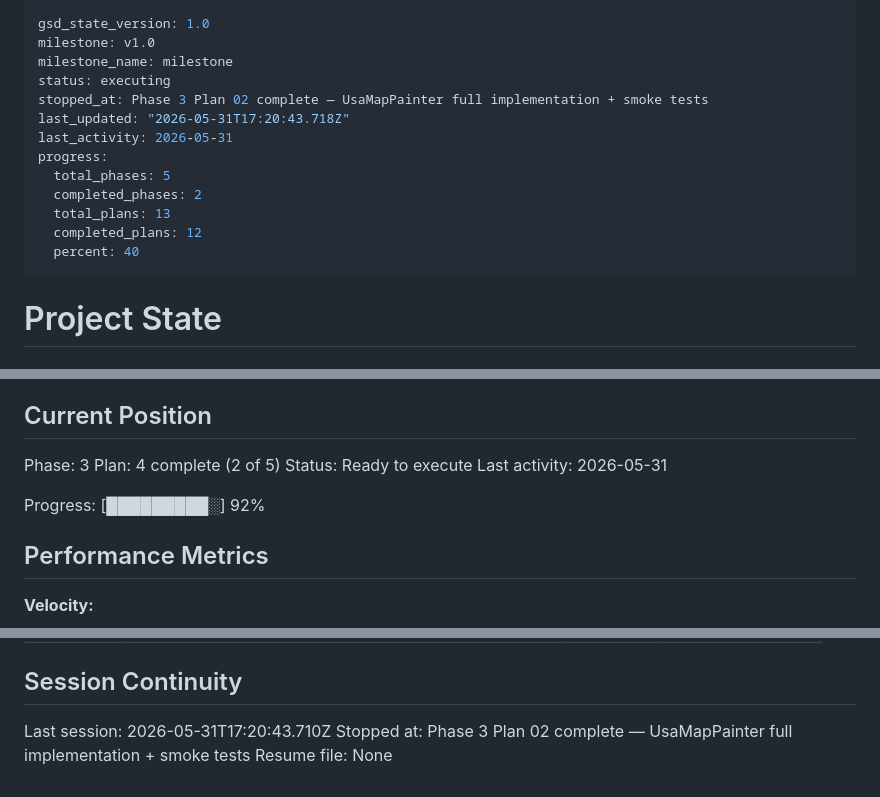
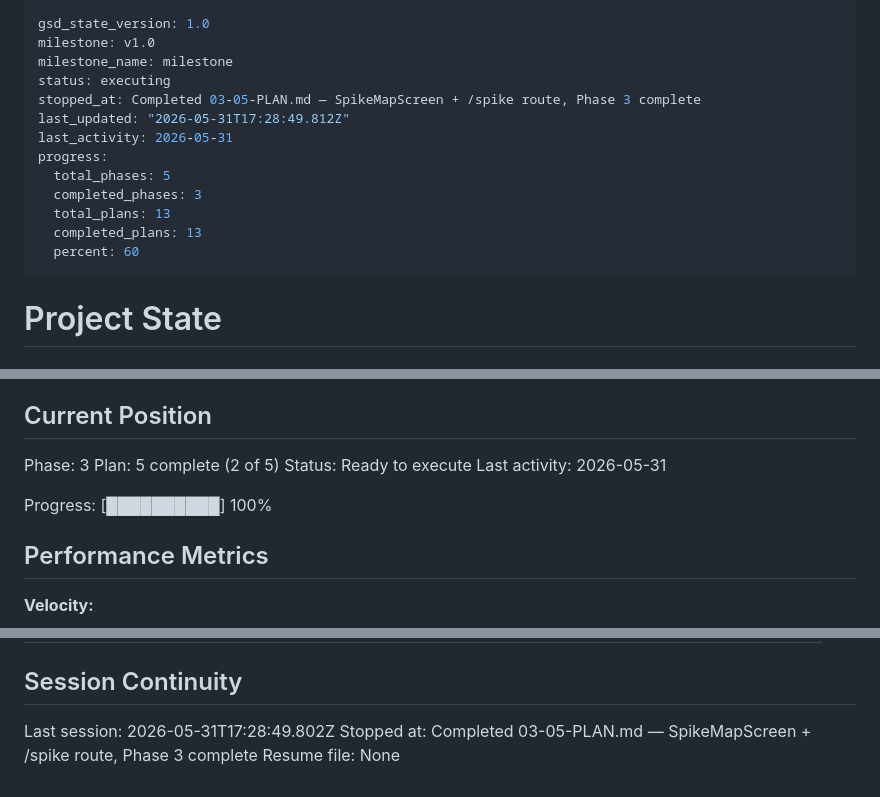
Before and after one commit to omerblecher/state-the-states, a Markdown page: .planning/STATE.md, 3 parts joined by grey strips. GitHub-like rendering.

Commit message:
docs(03-05): complete SpikeMapScreen plan — SUMMARY, STATE, ROADMAP updated
- Phase 3 Plan 05 SUMMARY.md created
- STATE.md: plan counter advanced to 5/5, progress 100%, metrics + decisions recorded
- ROADMAP.md: Phase 3 marked Complete (5/5 plans + summaries)
- Phase 3 fully complete — Criterion 1 manual gate remaining before Phase 4

```diff
--- a/.planning/STATE.md
+++ b/.planning/STATE.md
@@ -3,15 +3,15 @@ gsd_state_version: 1.0
 milestone: v1.0
 milestone_name: milestone
 status: executing
-stopped_at: Phase 3 Plan 02 complete — UsaMapPainter full implementation + smoke tests
-last_updated: "2026-05-31T17:20:43.718Z"
+stopped_at: Completed 03-05-PLAN.md — SpikeMapScreen + /spike route, Phase 3 complete
+last_updated: "2026-05-31T17:28:49.812Z"
 last_activity: 2026-05-31
 progress:
   total_phases: 5
-  completed_phases: 2
+  completed_phases: 3
   total_plans: 13
-  completed_plans: 12
-  percent: 40
+  completed_plans: 13
+  percent: 60
 ---
 
 # Project State
@@ -26,11 +26,11 @@ See: .planning/PROJECT.md (updated 2026-05-30)
 ## Current Position
 
 Phase: 3
-Plan: 4 complete (2 of 5)
+Plan: 5 complete (2 of 5)
 Status: Ready to execute
 Last activity: 2026-05-31
 
-Progress: [█████████░] 92%
+Progress: [██████████] 100%
 
 ## Performance Metrics
 
@@ -97,6 +100,6 @@ None yet.
 
 ## Session Continuity
 
-Last session: 2026-05-31T17:20:43.710Z
-Stopped at: Phase 3 Plan 02 complete — UsaMapPainter full implementation + smoke tests
+Last session: 2026-05-31T17:28:49.802Z
+Stopped at: Completed 03-05-PLAN.md — SpikeMapScreen + /spike route, Phase 3 complete
 Resume file: None
```
Also changed, not shown: other parts of .planning/STATE.md (+3 -0 lines), .planning/ROADMAP.md (+3 -3 lines), 1 other file.
